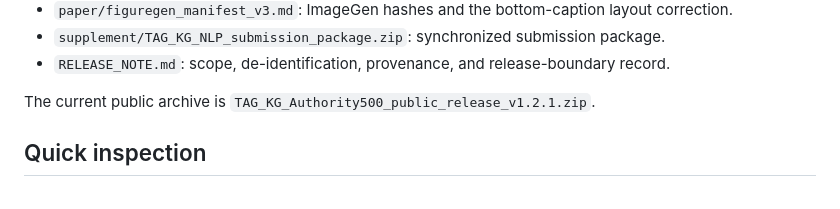
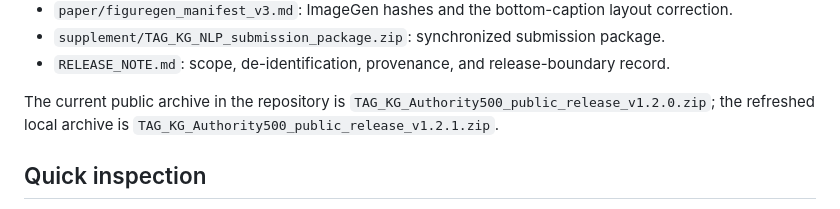
Before and after one commit to yyting2006-ai/tag-kg-authority500-reproducibility, a Markdown page: README.md, the part around the change. GitHub-like rendering.

Commit message:
Keep regenerated release archive local while syncing paper assets

```diff
--- a/README.md
+++ b/README.md
@@ -24,7 +24,7 @@ The release supports inspection of the journal extension submitted to *Natural L
 - `supplement/TAG_KG_NLP_submission_package.zip`: synchronized submission package.
 - `RELEASE_NOTE.md`: scope, de-identification, provenance, and release-boundary record.
 
-The current public archive is `TAG_KG_Authority500_public_release_v1.2.1.zip`.
+The current public archive in the repository is `TAG_KG_Authority500_public_release_v1.2.0.zip`; the refreshed local archive is `TAG_KG_Authority500_public_release_v1.2.1.zip`.
 
 ## Quick inspection
 
```
